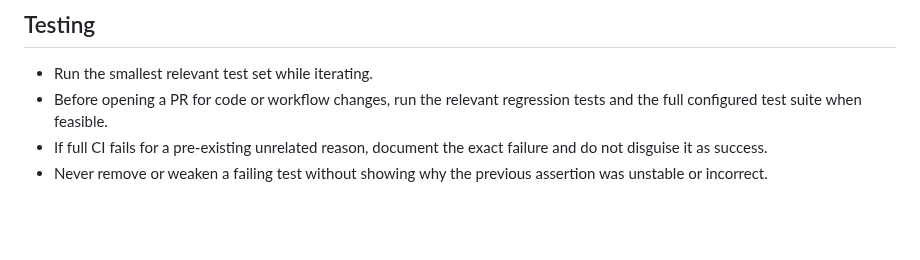
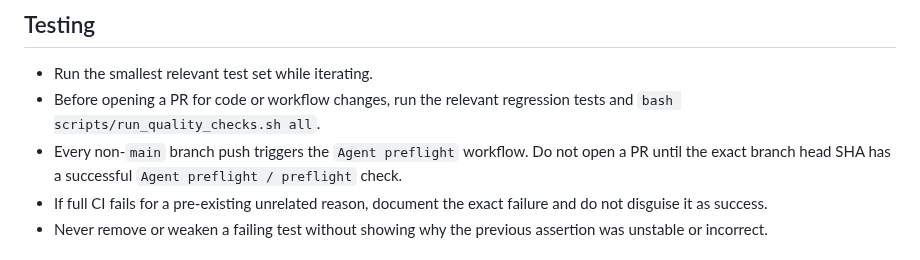
Before and after one commit to kaamilbadami/yartchives, a Markdown page: AGENTS.md, the part around the change. GitHub-like rendering; blank space fills up the shorter version.

Commit message:
docs: require green agent preflight before PR

```diff
--- a/AGENTS.md
+++ b/AGENTS.md
@@ -55,7 +55,8 @@ These instructions apply to automated coding agents working in this repository.
 ## Testing
 
 - Run the smallest relevant test set while iterating.
-- Before opening a PR for code or workflow changes, run the relevant regression tests and the full configured test suite when feasible.
+- Before opening a PR for code or workflow changes, run the relevant regression tests and `bash scripts/run_quality_checks.sh all`.
+- Every non-`main` branch push triggers the `Agent preflight` workflow. Do not open a PR until the exact branch head SHA has a successful `Agent preflight / preflight` check.
 - If full CI fails for a pre-existing unrelated reason, document the exact failure and do not disguise it as success.
 - Never remove or weaken a failing test without showing why the previous assertion was unstable or incorrect.
 
```
